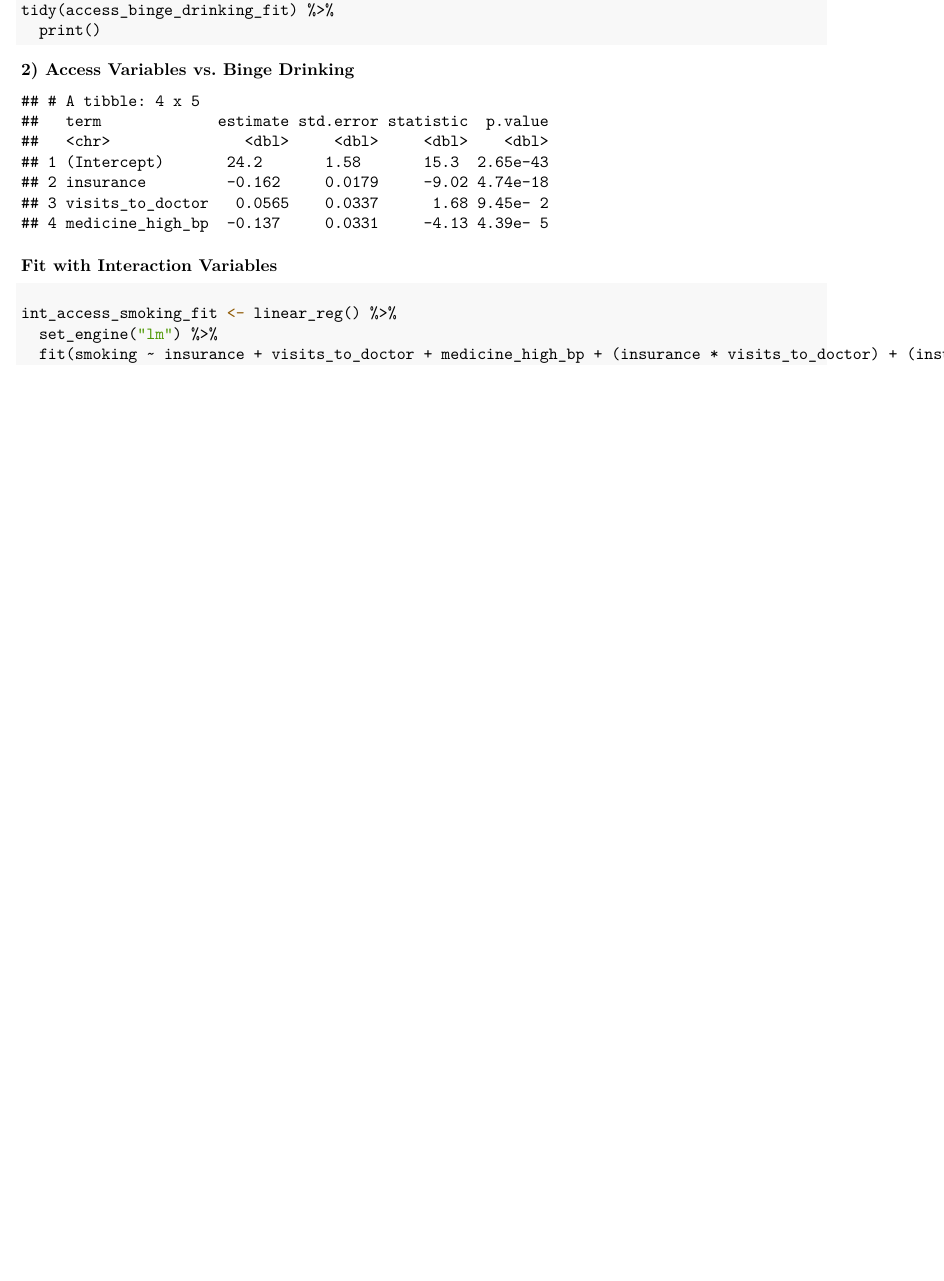
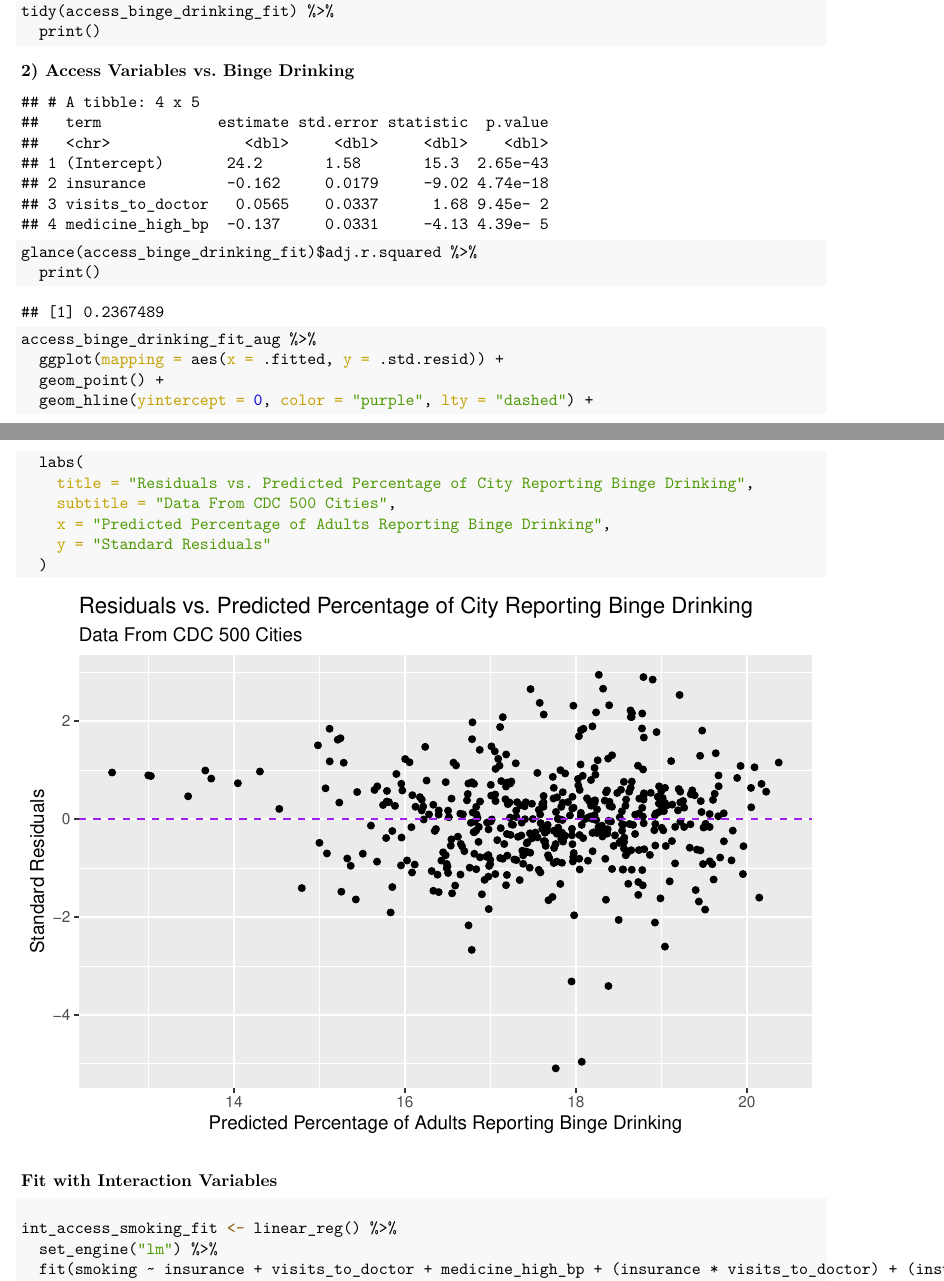
Before and after one commit to STA198F2021/IDK-name-yet, an R Markdown document (final report/data_analysis.Rmd): part of page 4 of 17 before the commit and two parts of pages 4 and 5 of 17 after it, the two joined at a grey line, cut so that both start at the same text, the shorter picture padded with empty space. The pictures show the output file final report/data_analysis.pdf that the author committed with the source.

Commit message:
Added adjusted r squared and residual plot for access variables vs binge drinking (no interaction)

````diff
--- a/final report/data_analysis.Rmd
+++ b/final report/data_analysis.Rmd
@@ -251,6 +251,24 @@ access_binge_drinking_fit <- linear_reg() %>%
 access_binge_drinking_fit_aug <- augment(access_binge_drinking_fit$fit)
 tidy(access_binge_drinking_fit) %>%
   print()
+```
+
+```{r adjusted-r-squared-access-binge-drinking-no-int, warning= FALSE, message= FALSE}
+glance(access_binge_drinking_fit)$adj.r.squared %>%
+  print()
+```
+
+```{r residuals-access-binge-drinking-no-int, warning = FALSE, message= FALSE}
+access_binge_drinking_fit_aug %>%
+  ggplot(mapping = aes(x = .fitted, y = .std.resid)) +
+  geom_point() +
+  geom_hline(yintercept = 0, color = "purple", lty = "dashed") +
+  labs(
+    title = "Residuals vs. Predicted Percentage of City Reporting Binge Drinking",
+    subtitle = "Data From CDC 500 Cities",
+    x = "Predicted Percentage of Adults Reporting Binge Drinking",
+    y = "Standard Residuals"
+  )
 ```
 
 ### Fit with Interaction Variables
````
Also changed, not shown: final report/data_analysis.pdf.
